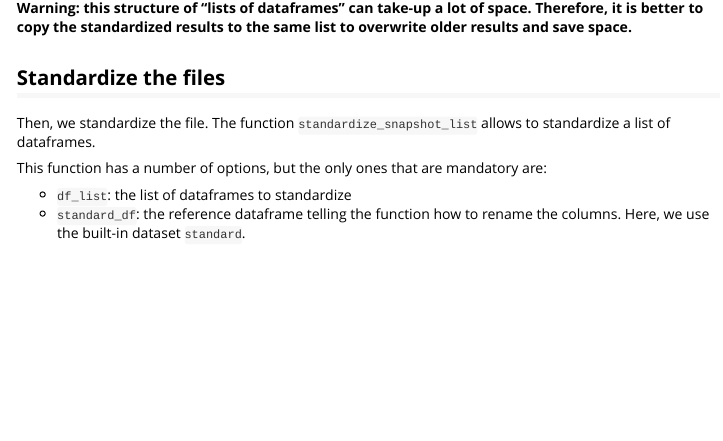
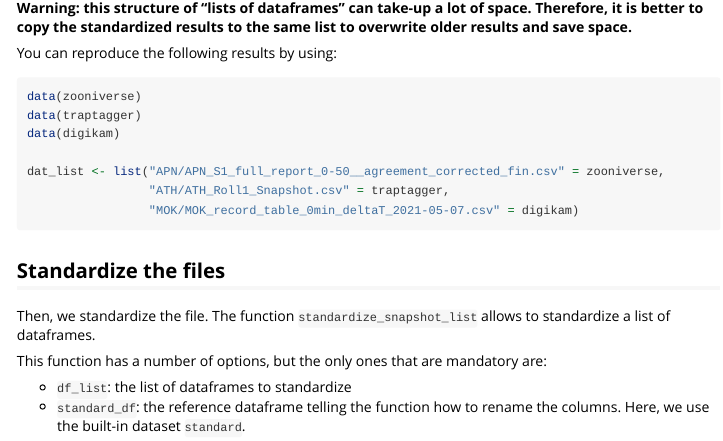
Before and after one commit to SnapshotSafari/standard-merge, an R Markdown document (vignettes/standardize-files.Rmd): the page in a window 1100 px wide, from 1800 px down. Rendered offline with R 4.5, knitr and Pandoc, with nearby package versions; some code elsewhere in the file could not run offline.

Commit message:
Updated vignettes with code to load built-in data

````diff
--- a/vignettes/standardize-files.Rmd
+++ b/vignettes/standardize-files.Rmd
@@ -134,6 +134,17 @@ head(dat_list$`MOK/MOK_record_table_0min_deltaT_2021-05-07.csv`, 3)
 
 **Warning: this structure of "lists of dataframes" can take-up a lot of space. Therefore, it is better to copy the standardized results to the same list to overwrite older results and save space.**
 
+You can reproduce the following results by using:
+```{r, eval = FALSE}
+data(zooniverse)
+data(traptagger)
+data(digikam)
+
+dat_list <- list("APN/APN_S1_full_report_0-50__agreement_corrected_fin.csv" = zooniverse,
+                 "ATH/ATH_Roll1_Snapshot.csv" = traptagger,
+                 "MOK/MOK_record_table_0min_deltaT_2021-05-07.csv" = digikam)
+```
+
 
 ## Standardize the files
 
````
Also changed, not shown: vignettes/standardize-file.Rmd (+8 -1 lines).
